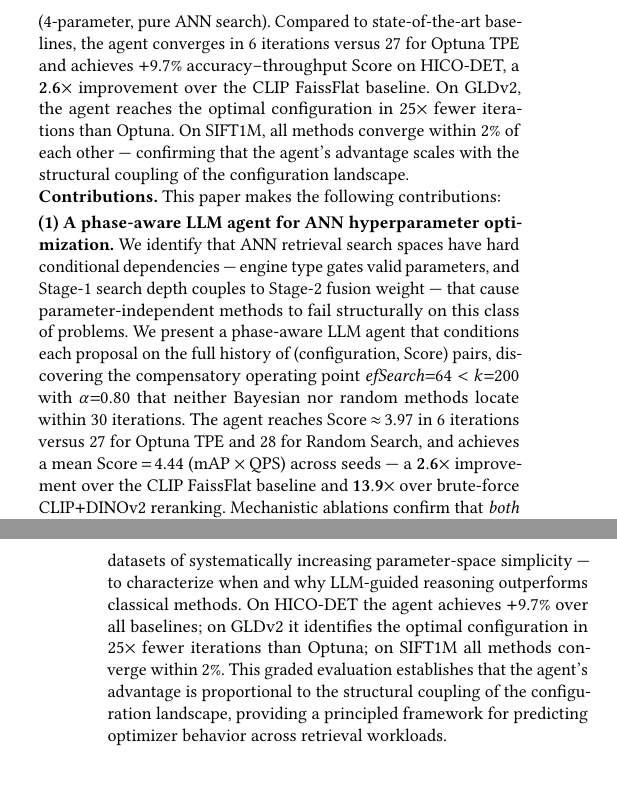
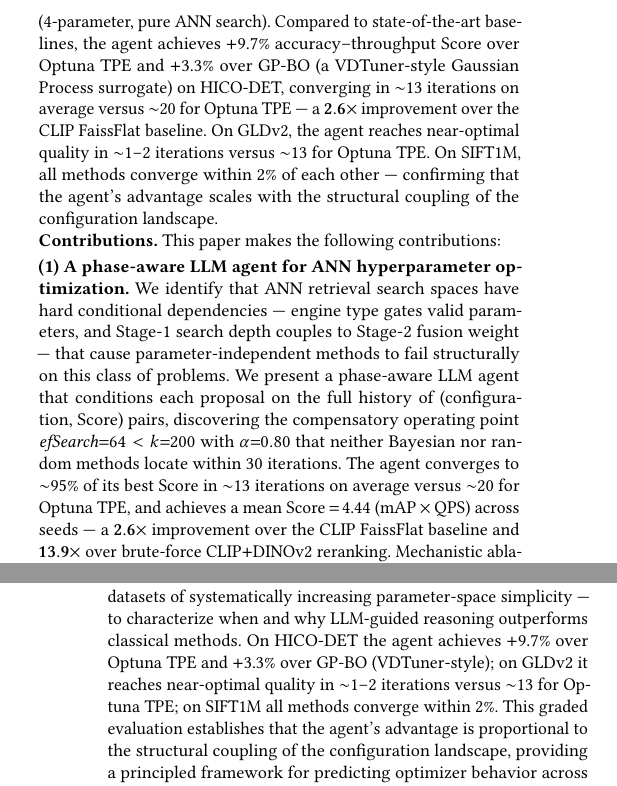
Before and after one commit to shahrzadesmat/Agentic_VDMS, a LaTeX paper (main.tex): two parts of the columns of pages 2 and 3 of 15, joined at a grey line, cut so that both start at the same text. Compiled offline with pdfLaTeX.

Commit message:
intro: update all numbers to match finalized results
- Replace cherry-picked '6 vs 27/28 iterations' with mean-based ~13 vs ~20
- Replace '25x faster on GLDv2' with accurate ~10x (1.3 vs 13 iters mean)
- Add GP-BO comparison: +3.3% alongside +9.7% over Optuna TPE (3 locations)
- Replace '+9.7% over all baselines' with named per-method comparisons
- 2.6x, 13.9x, 3.2%, 5.2% ablation numbers verified correct, unchanged

```diff
--- a/main.tex
+++ b/main.tex
@@ -247,11 +247,13 @@ increasing parameter-space simplicity: HICO-DET (6-parameter, cross-modal, full
 cross-stage coupling), Google Landmarks v2~\cite{weyand2020gld} (GLDv2, 762K
 images, image-to-image retrieval), and SIFT1M~\cite{jegou2011pq} (4-parameter,
 pure ANN search).
-Compared to state-of-the-art baselines, the agent converges in 6~iterations versus
-27 for Optuna TPE and achieves $+$9.7\% accuracy--throughput Score on HICO-DET,
+Compared to state-of-the-art baselines, the agent achieves $+$9.7\%
+accuracy--throughput Score over Optuna~TPE and $+$3.3\% over GP-BO
+(a VDTuner-style Gaussian Process surrogate) on HICO-DET,
+converging in $\sim$13~iterations on average versus $\sim$20 for Optuna~TPE ---
 a $\mathbf{2.6\times}$ improvement over the CLIP FaissFlat baseline.
-On GLDv2, the agent reaches the optimal configuration in $25\times$ fewer
-iterations than Optuna.
+On GLDv2, the agent reaches near-optimal quality in $\sim$1--2~iterations
+versus $\sim$13 for Optuna~TPE\@.
 On SIFT1M, all methods converge within 2\% of each other --- confirming that the
 agent's advantage scales with the structural coupling of the configuration
 landscape.
@@ -268,8 +270,8 @@ We present a phase-aware LLM agent that conditions each proposal on the full his
 of (configuration, Score) pairs, discovering the compensatory operating point
 $\mathit{efSearch}{=}64 < k{=}200$ with $\alpha{=}0.80$ that neither Bayesian nor
 random methods locate within 30 iterations.
-The agent reaches Score\,$\approx$\,3.97 in 6~iterations versus 27 for Optuna TPE
-and 28 for Random Search, and achieves a mean Score\,$=$\,4.44
+The agent converges to $\sim$95\% of its best Score in $\sim$13~iterations on
+average versus $\sim$20 for Optuna~TPE, and achieves a mean Score\,$=$\,4.44
 ($\text{mAP} \times \text{QPS}$) across seeds --- a $\mathbf{2.6\times}$
 improvement over the CLIP FaissFlat baseline and $\mathbf{13.9\times}$ over
 brute-force CLIP$+$DINOv2 reranking.
@@ -314,9 +316,10 @@ queries over image queries on compositionally structured datasets.
 We evaluate across HICO-DET, GLDv2, and SIFT1M --- datasets of systematically
 increasing parameter-space simplicity --- to characterize when and why LLM-guided
 reasoning outperforms classical methods.
-On HICO-DET the agent achieves $+$9.7\% over all baselines; on GLDv2 it identifies
-the optimal configuration in $25\times$ fewer iterations than Optuna; on SIFT1M all
-methods converge within 2\%.
+On HICO-DET the agent achieves $+$9.7\% over Optuna~TPE and $+$3.3\% over
+GP-BO (VDTuner-style); on GLDv2 it reaches near-optimal quality in
+$\sim$1--2~iterations versus $\sim$13 for Optuna~TPE; on SIFT1M all methods
+converge within 2\%.
 This graded evaluation establishes that the agent's advantage is proportional to
 the structural coupling of the configuration landscape, providing a principled
 framework for predicting optimizer behavior across retrieval workloads.
```
